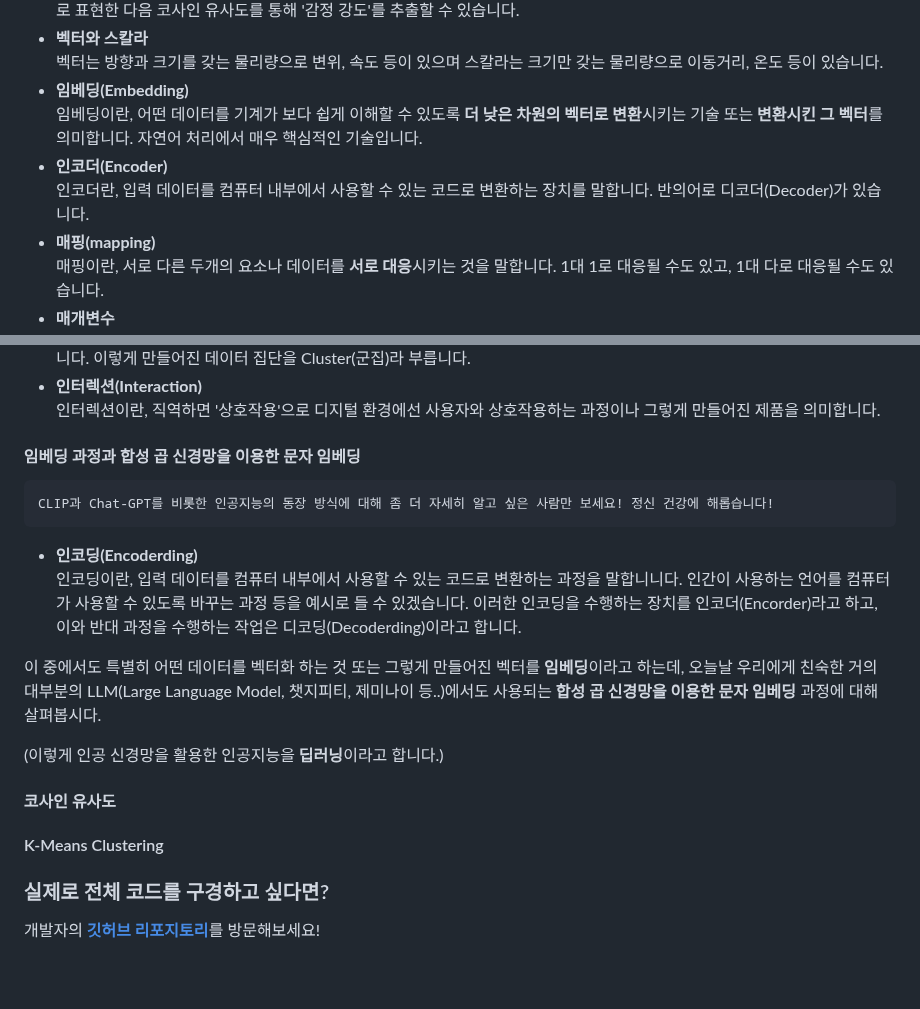
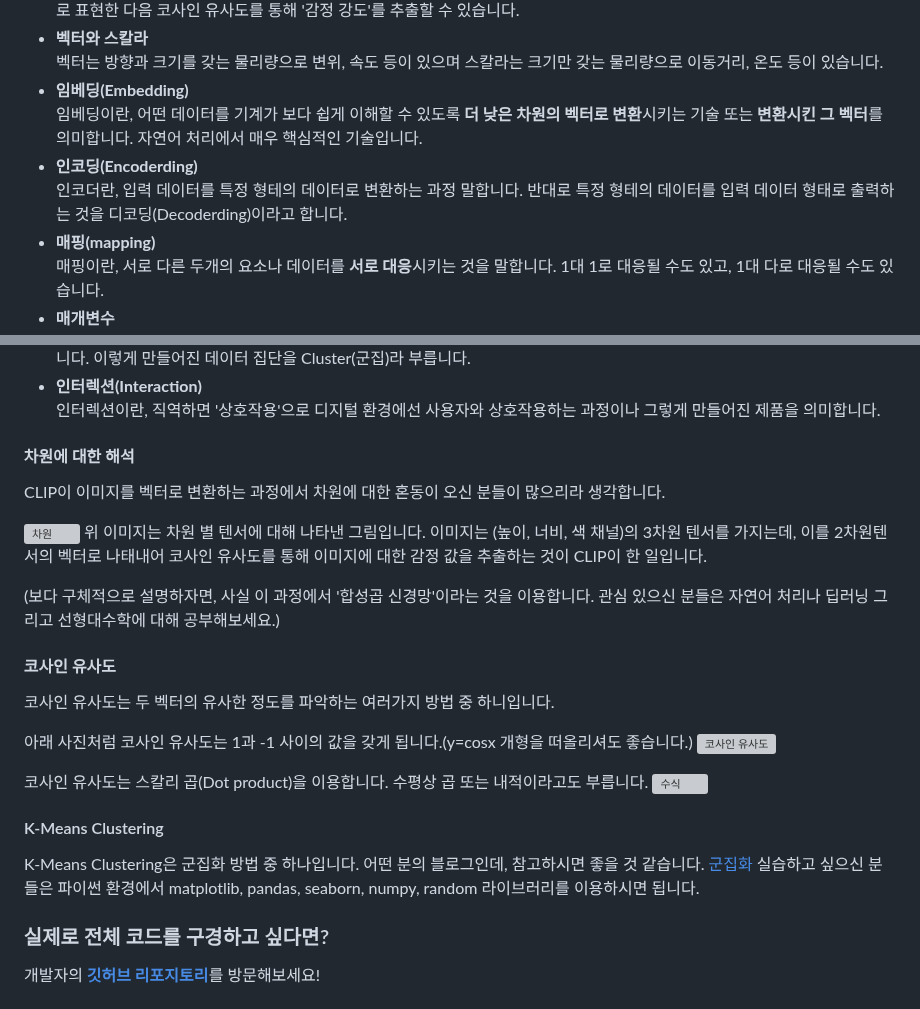
Before and after one commit to kimjuwon311/Sonification_sharing, a Markdown page: readme.md, 2 parts joined by grey strips. Rendered like a GitHub page; blank space fills up the shorter version; grey boxes are pictures that could not be loaded.

```diff
--- a/readme.md
+++ b/readme.md
@@ -109,8 +109,8 @@
     벡터는 방향과 크기를 갖는 물리량으로 변위, 속도 등이 있으며 스칼라는 크기만 갖는 물리량으로 이동거리, 온도 등이 있습니다.
 - **임베딩(Embedding)**\
     임베딩이란, 어떤 데이터를 기계가 보다 쉽게 이해할 수 있도록 **더 낮은 차원의 벡터로 변환**시키는 기술 또는 **변환시킨 그 벡터**를 의미합니다. 자연어 처리에서 매우 핵심적인 기술입니다.
-- **인코더(Encoder)**\
-    인코더란, 입력 데이터를 컴퓨터 내부에서 사용할 수 있는 코드로 변환하는 장치를 말합니다. 반의어로 디코더(Decoder)가 있습니다.
+- **인코딩(Encoderding)**\
+    인코더란, 입력 데이터를 특정 형테의 데이터로 변환하는 과정 말합니다. 반대로 특정 형테의 데이터를 입력 데이터 형태로 출력하는 것을 디코딩(Decoderding)이라고 합니다.
 - **매핑(mapping)**\
     매핑이란, 서로 다른 두개의 요소나 데이터를 **서로 대응**시키는 것을 말합니다. 1대 1로 대응될 수도 있고, 1대 다로 대응될 수도 있습니다.
 - **매개변수**\
@@ -121,16 +121,26 @@
     Clustering(군집화)란, 말 그대로 **유사한 데이터들을 하나라 묶는 기술**입니다. 이 모델에선 K-Means 클러스터링 방식을 사용했습니다. 이렇게 만들어진 데이터 집단을 Cluster(군집)라 부릅니다.
 - **인터렉션(Interaction)**\
     인터렉션이란, 직역하면 '상호작용'으로 디지털 환경에선 사용자와 상호작용하는 과정이나 그렇게 만들어진 제품을 의미합니다.
-#### 임베딩 과정과 합성 곱 신경망을 이용한 문자 임베딩
-    CLIP과 Chat-GPT를 비롯한 인공지능의 동장 방식에 대해 좀 더 자세히 알고 싶은 사람만 보세요! 정신 건강에 해롭습니다!
-- **인코딩(Encoderding)**\
-    인코딩이란, 입력 데이터를 컴퓨터 내부에서 사용할 수 있는 코드로 변환하는 과정을 말합니니다. 인간이 사용하는 언어를 컴퓨터가 사용할 수 있도록 바꾸는 과정 등을 예시로 들 수 있겠습니다.
-이러한 인코딩을 수행하는 장치를 인코더(Encorder)라고 하고, 이와 반대 과정을 수행하는 작업은 디코딩(Decoderding)이라고 합니다.
+#### 차원에 대한 해석
+CLIP이 이미지를 벡터로 변환하는 과정에서 차원에 대한 혼동이 오신 분들이 많으리라 생각합니다.
 
-이 중에서도 특별히 어떤 데이터를 벡터화 하는 것 또는 그렇게 만들어진 벡터를 **임베딩**이라고 하는데, 오늘날 우리에게 친숙한 거의 대부분의 LLM(Large Language Model, 챗지피티, 제미나이 등..)에서도 사용되는 **합성 곱 신경망을 이용한 문자 임베딩** 과정에 대해 살펴봅시다.
+![차원](https://thebook.io/img/080246/157.jpg)
+위 이미지는 차원 별 텐서에 대해 나타낸 그림입니다. 이미지는 (높이, 너비, 색 채널)의 3차원 텐서를 가지는데, 이를 2차원텐서의 벡터로 나태내어 코사인 유사도를 통해 이미지에 대한 감정 값을 추출하는 것이 CLIP이 한 일입니다.
 
-(이렇게 인공 신경망을 활용한 인공지능을 **딥러닝**이라고 합니다.)
+(보다 구체적으로 설명하자면, 사실 이 과정에서 '합성곱 신경망'이라는 것을 이용합니다. 관심 있으신 분들은 자연어 처리나 딥러닝 그리고 선형대수학에 대해 공부해보세요.)
 #### 코사인 유사도
+코사인 유사도는 두 벡터의 유사한 정도를 파악하는 여러가지 방법 중 하니입니다.
+
+아래 사진처럼 코사인 유사도는 1과 -1 사이의 값을 갖게 됩니다.(y=cosx 개형을 떠올리셔도 좋습니다.)
+![코사인 유사도](https://static.wikidocs.net/images/page/24603/%EC%BD%94%EC%82%AC%EC%9D%B8%EC%9C%A0%EC%82%AC%EB%8F%84.PNG)
+
+코사인 유사도는 스칼리 곱(Dot product)을 이용합니다. 수평상 곱 또는 내적이라고도 부릅니다.
+![수식](https://velog.velcdn.com/images/parkchansaem/post/3f2a1542-fced-4add-b4d3-a144d955bd21/image.png)
+
 #### K-Means Clustering
+K-Means Clustering은 군집화 방법 중 하나입니다. 어떤 분의 블로그인데, 참고하시면 좋을 것 같습니다.
+[군집화](https://process-mining.tistory.com/122)
+실습하고 싶으신 분들은 파이썬 환경에서 matplotlib, pandas, seaborn, numpy, random 라이브러리를 이용하시면 됩니다.
+
 ### 실제로 전체 코드를 구경하고 싶다면?
 개발자의 [**깃허브 리포지토리**](https://github.com/kimjuwon311/Sonification)를 방문해보세요!
```
